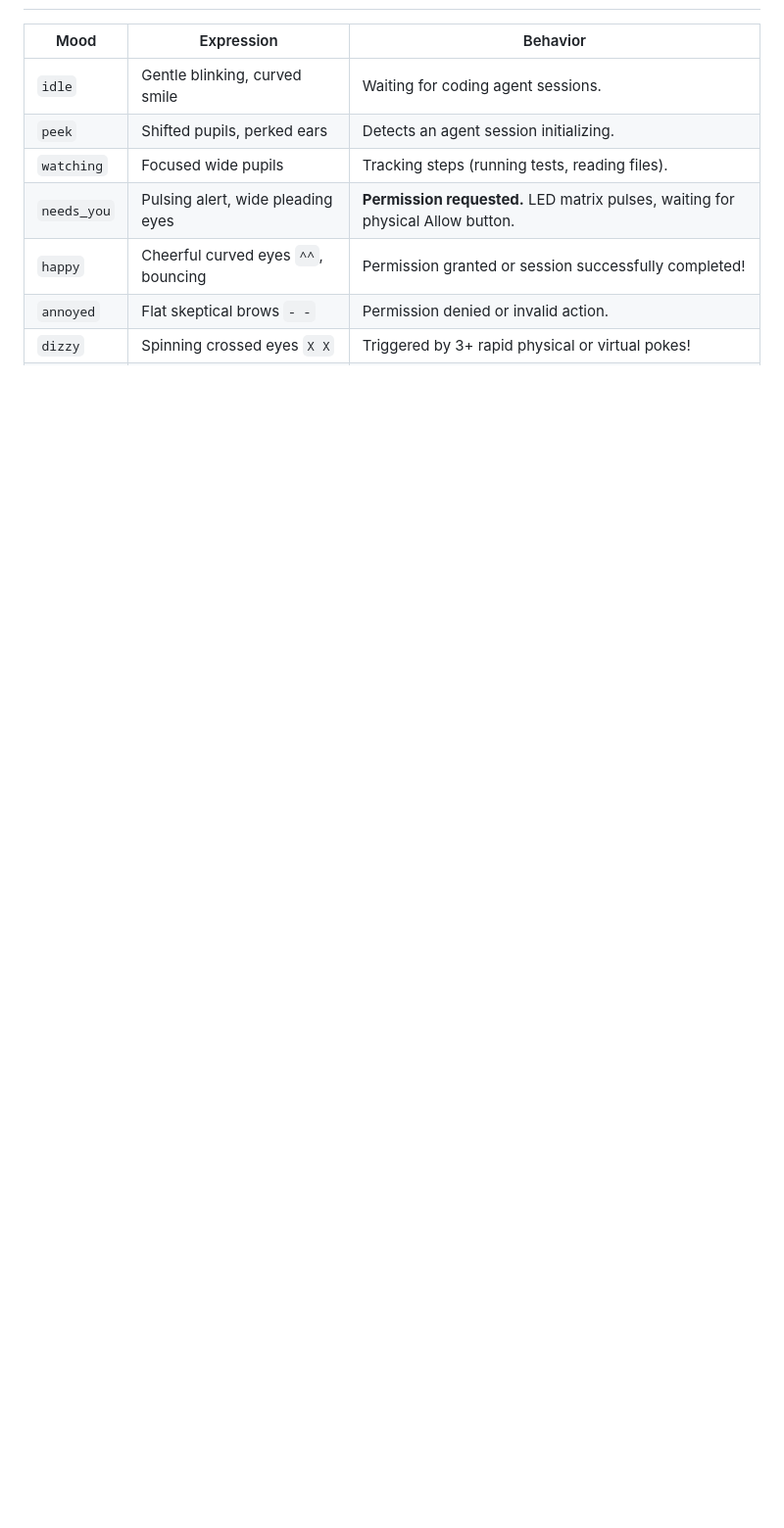
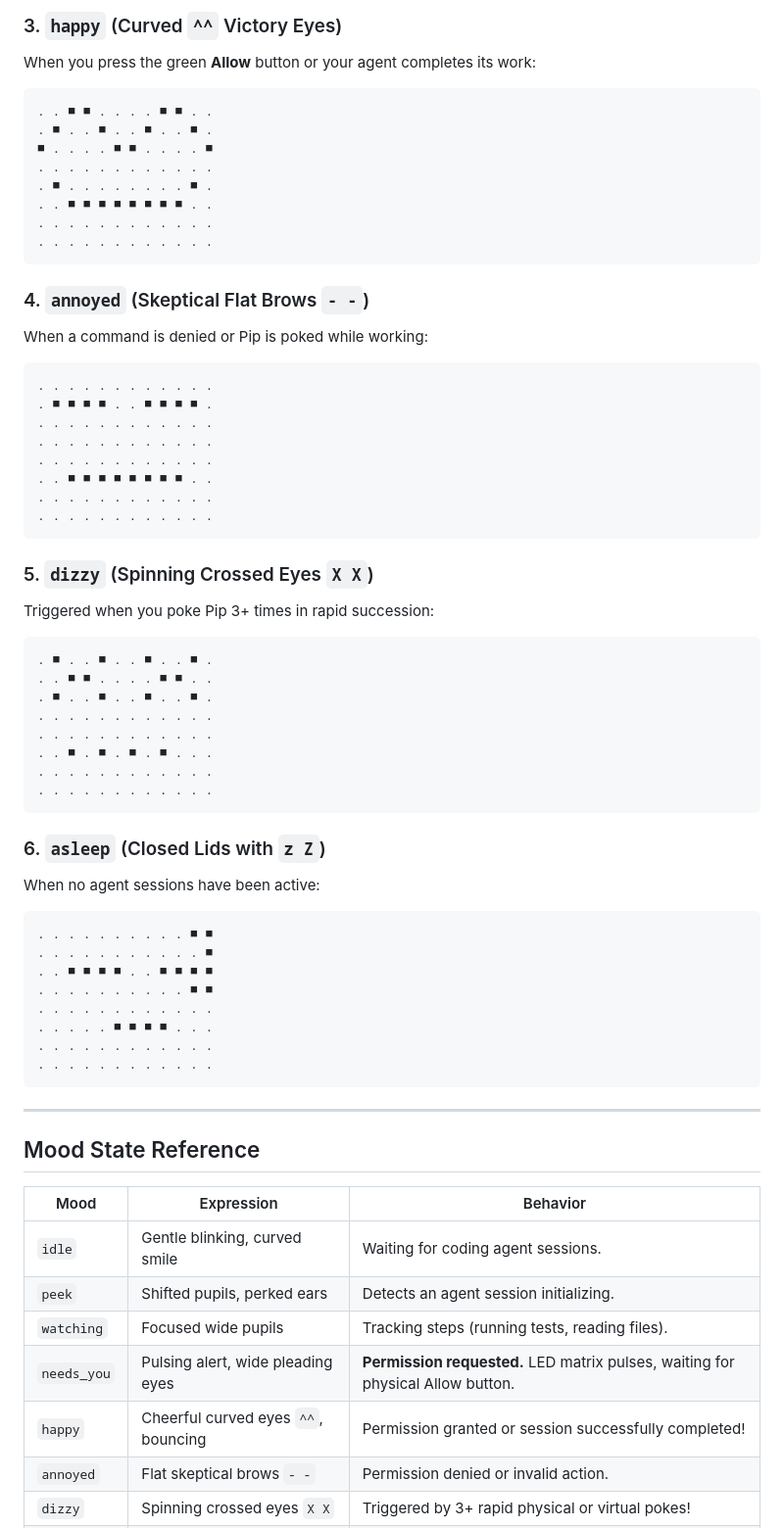
Before and after one commit to Adams-404/nudge, a Markdown page: README.md, the part around one of its changes. Shown at 98% size. Drawn GitHub-style; blank space fills up the shorter version.

````diff
--- a/README.md
+++ b/README.md
@@ -80,3 +147,58 @@ flowchart LR
+### 3. `happy` (Curved `^^` Victory Eyes)
+When you press the green **Allow** button or your agent completes its work:
+```
+. . ■ ■ . . . . ■ ■ . .
+. ■ . . ■ . . ■ . . ■ .
+■ . . . . ■ ■ . . . . ■
+. . . . . . . . . . . .
+. ■ . . . . . . . . ■ .
+. . ■ ■ ■ ■ ■ ■ ■ ■ . .
+. . . . . . . . . . . .
+. . . . . . . . . . . .
+```
+
+### 4. `annoyed` (Skeptical Flat Brows `- -`)
+When a command is denied or Pip is poked while working:
+```
+. . . . . . . . . . . .
+. ■ ■ ■ ■ . . ■ ■ ■ ■ .
+. . . . . . . . . . . .
+. . . . . . . . . . . .
+. . . . . . . . . . . .
+. . ■ ■ ■ ■ ■ ■ ■ ■ . .
+. . . . . . . . . . . .
+. . . . . . . . . . . .
+```
+
+### 5. `dizzy` (Spinning Crossed Eyes `X X`)
+Triggered when you poke Pip 3+ times in rapid succession:
+```
+. ■ . . ■ . . ■ . . ■ .
+. . ■ ■ . . . . ■ ■ . .
+. ■ . . ■ . . ■ . . ■ .
+. . . . . . . . . . . .
+. . . . . . . . . . . .
+. . ■ . ■ . ■ . ■ . . .
+. . . . . . . . . . . .
+. . . . . . . . . . . .
+```
+
+### 6. `asleep` (Closed Lids with `z Z`)
+When no agent sessions have been active:
+```
+. . . . . . . . . . ■ ■
+. . . . . . . . . . . ■
+. . ■ ■ ■ ■ . . ■ ■ ■ ■
+. . . . . . . . . . ■ ■
+. . . . . . . . . . . .
+. . . . . ■ ■ ■ ■ . . .
+. . . . . . . . . . . .
+. . . . . . . . . . . .
+```
+
+---
+
+## Mood State Reference
 
 | Mood | Expression | Behavior |
 |---|---|---|
````
Also changed, not shown: other parts of README.md (+72 -5 lines).
